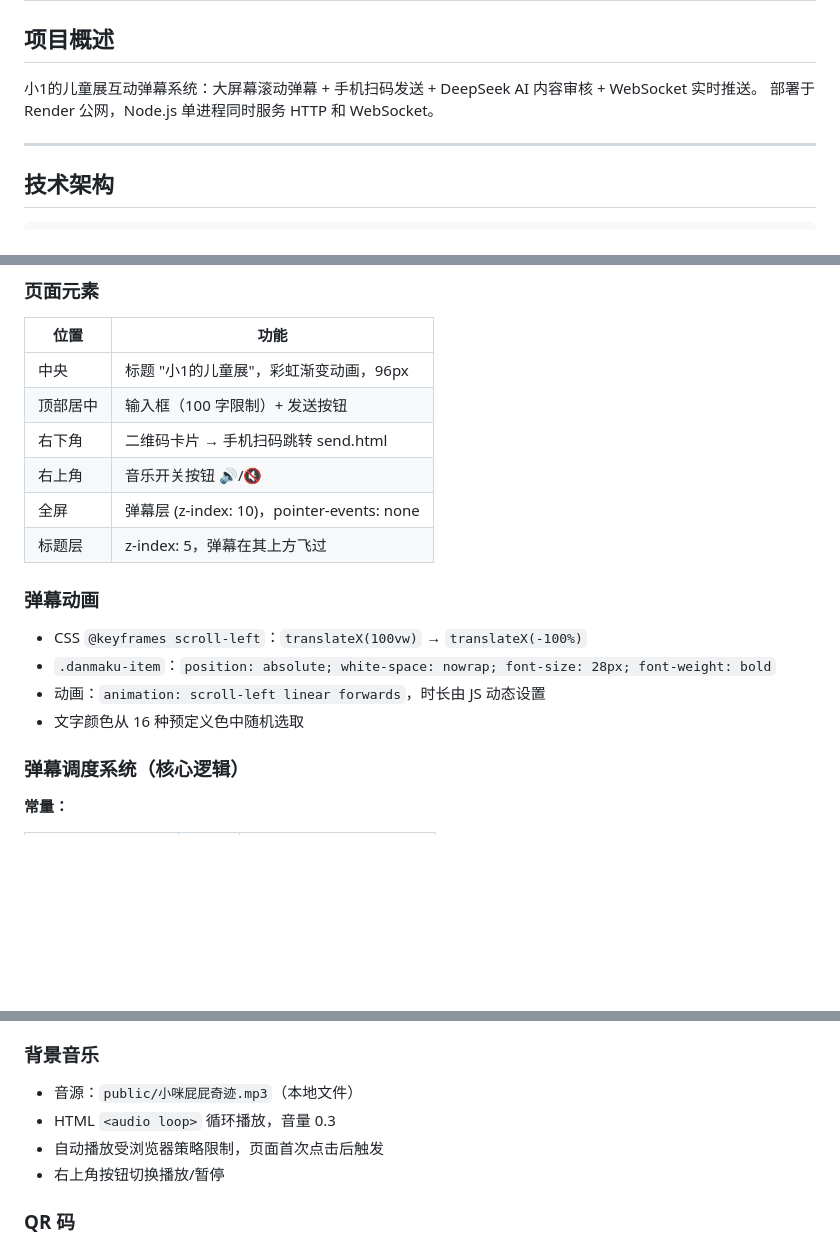
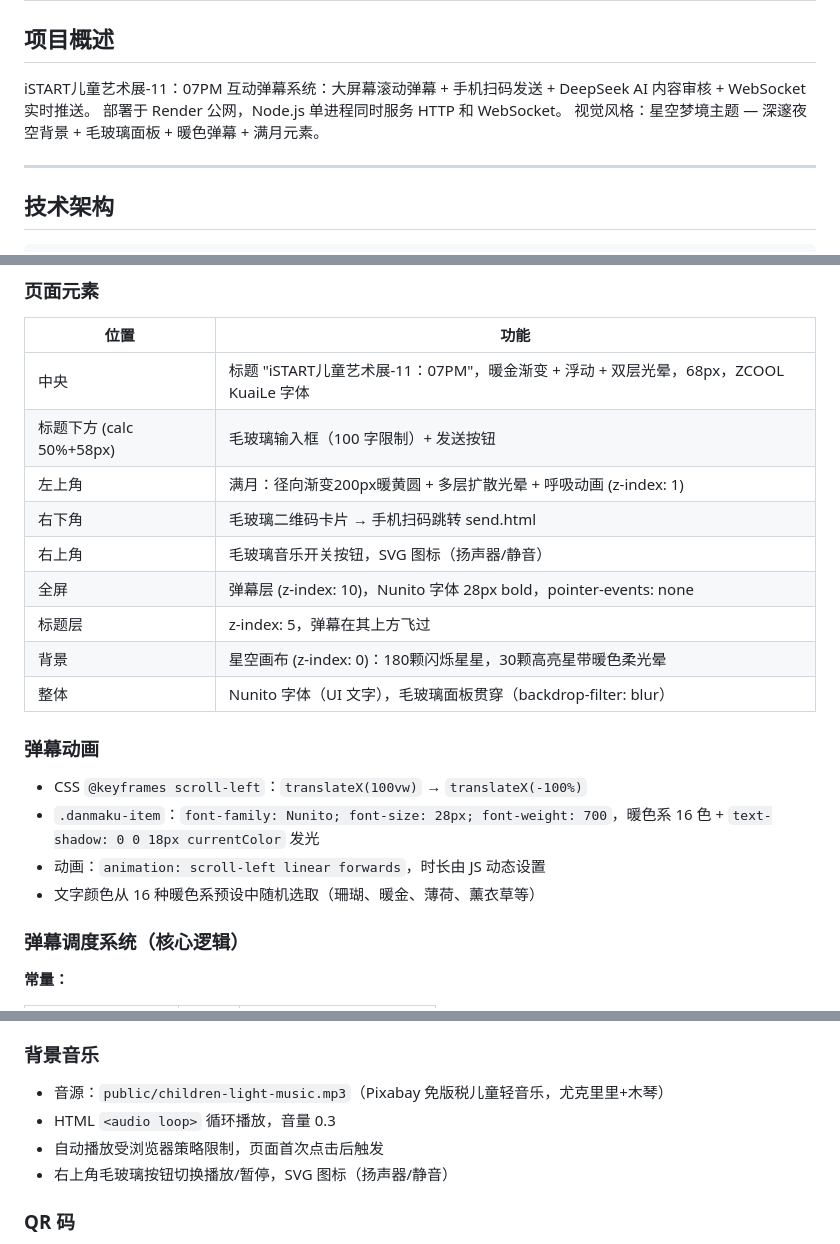
Before and after one commit to shushuzz70916-ctrl/children-show, a Markdown page: CLAUDE.md, 3 parts joined by grey strips. GitHub-like rendering; blank space fills up the shorter version.

Commit message:
同步 CLAUDE.md：反映视觉升级后的项目现状
Co-Authored-By: Claude Opus 4.7 <noreply@anthropic.com>

```diff
--- a/CLAUDE.md
+++ b/CLAUDE.md
@@ -2,8 +2,9 @@
 
 ## 项目概述
 
-小1的儿童展互动弹幕系统：大屏幕滚动弹幕 + 手机扫码发送 + DeepSeek AI 内容审核 + WebSocket 实时推送。
+iSTART儿童艺术展-11：07PM 互动弹幕系统：大屏幕滚动弹幕 + 手机扫码发送 + DeepSeek AI 内容审核 + WebSocket 实时推送。
 部署于 Render 公网，Node.js 单进程同时服务 HTTP 和 WebSocket。
+视觉风格：星空梦境主题 — 深邃夜空背景 + 毛玻璃面板 + 暖色弹幕 + 满月元素。
 
 ---
 
@@ -99,19 +100,22 @@ children-show/
 
 | 位置 | 功能 |
 |------|------|
-| 中央 | 标题 "小1的儿童展"，彩虹渐变动画，96px |
-| 顶部居中 | 输入框（100 字限制）+ 发送按钮 |
-| 右下角 | 二维码卡片 → 手机扫码跳转 send.html |
-| 右上角 | 音乐开关按钮 🔊/🔇 |
-| 全屏 | 弹幕层 (z-index: 10)，pointer-events: none |
+| 中央 | 标题 "iSTART儿童艺术展-11：07PM"，暖金渐变 + 浮动 + 双层光晕，68px，ZCOOL KuaiLe 字体 |
+| 标题下方 (calc 50%+58px) | 毛玻璃输入框（100 字限制）+ 发送按钮 |
+| 左上角 | 满月：径向渐变200px暖黄圆 + 多层扩散光晕 + 呼吸动画 (z-index: 1) |
+| 右下角 | 毛玻璃二维码卡片 → 手机扫码跳转 send.html |
+| 右上角 | 毛玻璃音乐开关按钮，SVG 图标（扬声器/静音） |
+| 全屏 | 弹幕层 (z-index: 10)，Nunito 字体 28px bold，pointer-events: none |
 | 标题层 | z-index: 5，弹幕在其上方飞过 |
+| 背景 | 星空画布 (z-index: 0)：180颗闪烁星星，30颗高亮星带暖色柔光晕 |
+| 整体 | Nunito 字体（UI 文字），毛玻璃面板贯穿（backdrop-filter: blur） |
 
 ### 弹幕动画
 
 - CSS `@keyframes scroll-left`：`translateX(100vw)` → `translateX(-100%)`
-- `.danmaku-item`：`position: absolute; white-space: nowrap; font-size: 28px; font-weight: bold`
+- `.danmaku-item`：`font-family: Nunito; font-size: 28px; font-weight: 700`，暖色系 16 色 + `text-shadow: 0 0 18px currentColor` 发光
 - 动画：`animation: scroll-left linear forwards`，时长由 JS 动态设置
-- 文字颜色从 16 种预定义色中随机选取
+- 文字颜色从 16 种暖色系预设中随机选取（珊瑚、暖金、薄荷、薰衣草等）
 
 ### 弹幕调度系统（核心逻辑）
 
@@ -167,10 +171,10 @@ children-show/
 
 ### 背景音乐
 
-- 音源：`public/小咪屁屁奇迹.mp3`（本地文件）
+- 音源：`public/children-light-music.mp3`（Pixabay 免版税儿童轻音乐，尤克里里+木琴）
 - HTML `<audio loop>` 循环播放，音量 0.3
 - 自动播放受浏览器策略限制，页面首次点击后触发
-- 右上角按钮切换播放/暂停
+- 右上角毛玻璃按钮切换播放/暂停，SVG 图标（扬声器/静音）
 
 ### QR 码
 
```
Also changed, not shown: other parts of CLAUDE.md (+3 -0 lines).
